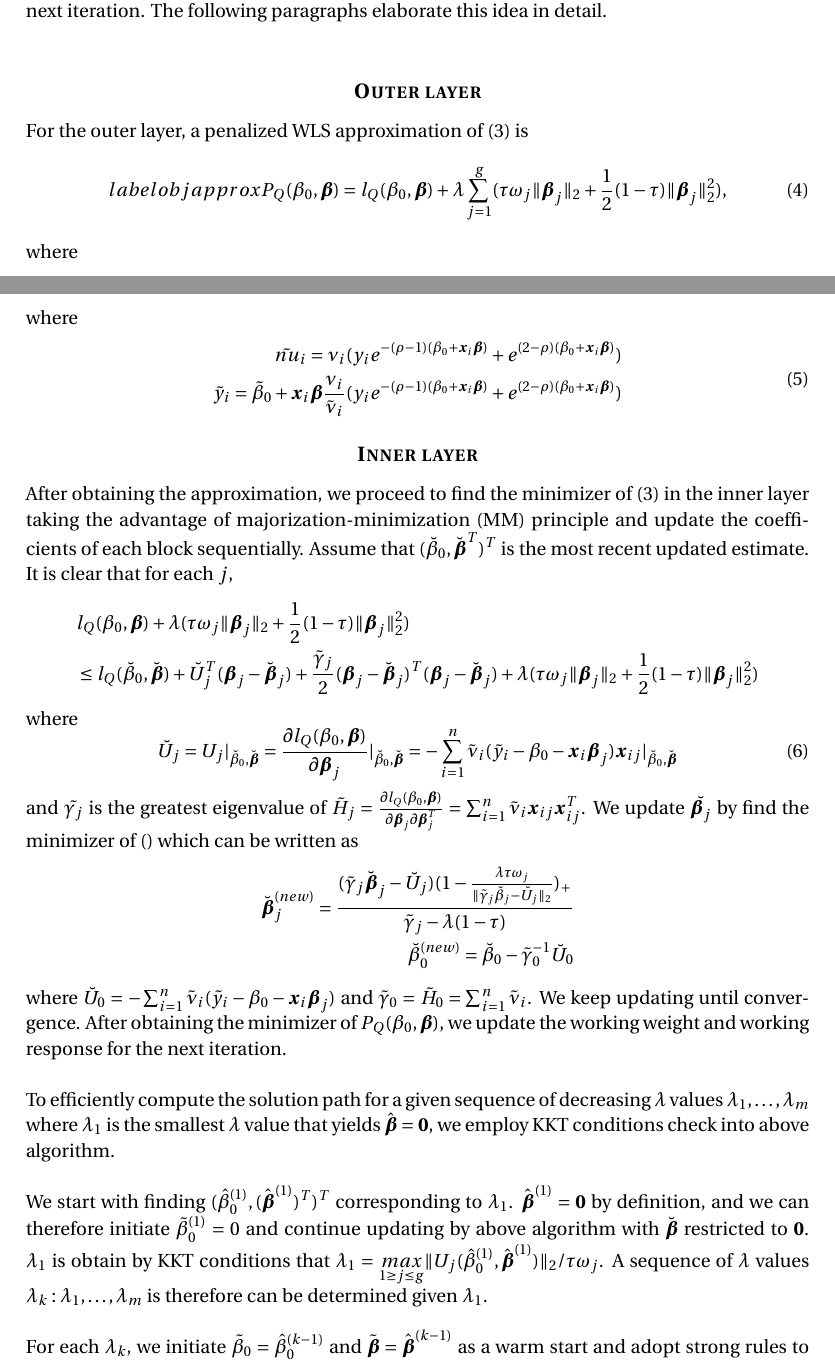
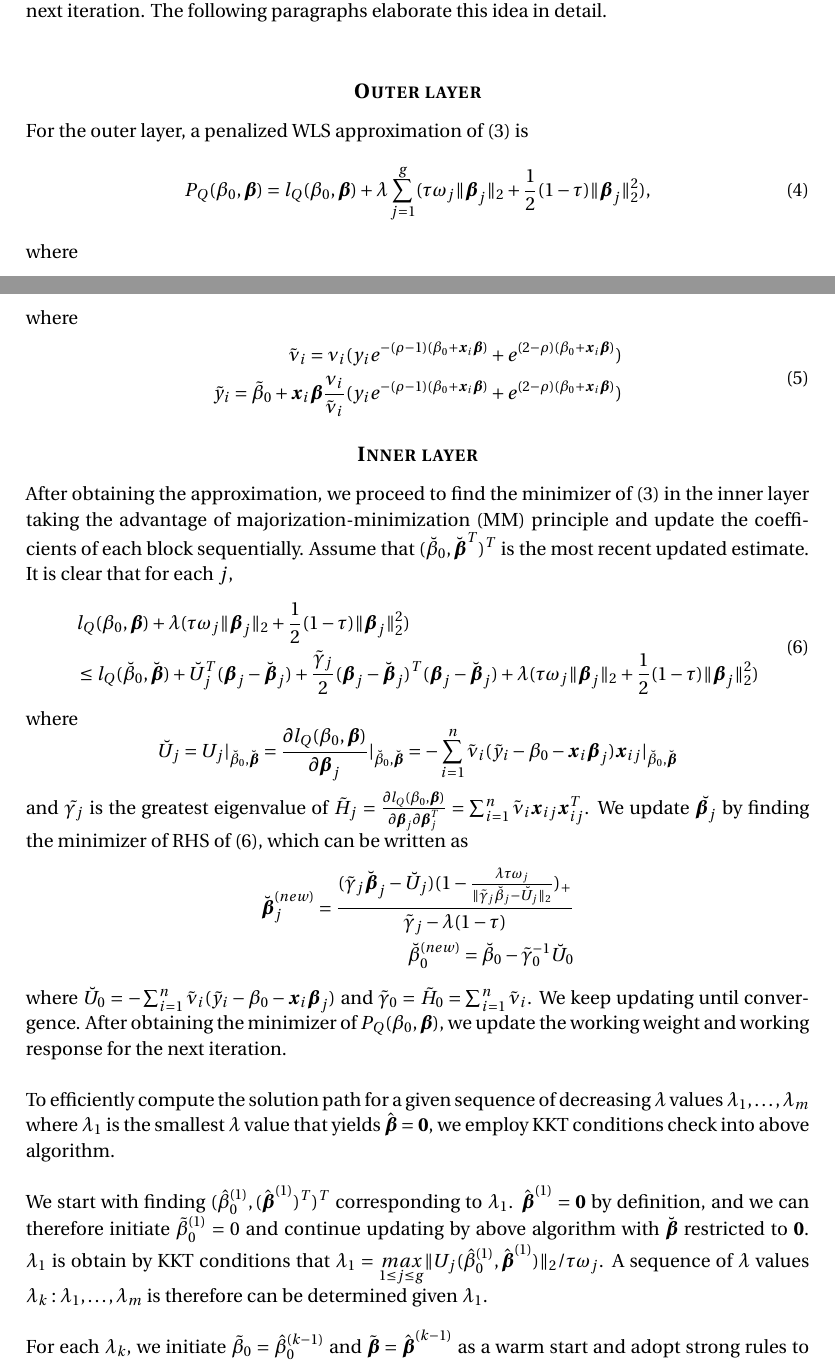
Before and after one commit to MenglanPang/Math-680-Final-Project, a LaTeX document (Math 680 Final Report.tex): two parts of pages 3 and 4 of 13, joined at a grey line, cut so that both start at the same text. Compiled offline with pdfLaTeX.

Commit message:
fix some error

```diff
--- a/Math 680 Final Report.tex
+++ b/Math 680 Final Report.tex
@@ -120,7 +120,7 @@ As proposed in [1], we consider a two-layer minimization strategy, that is, at e
 
 \subsection*{\textbf{Outer layer}}
 For the outer layer, a penalized WLS approximation of (\ref{objfunc}) is
-\begin{equation}label{objapprox}
+\begin{equation}\label{objapprox}
 P_{Q}(\beta_{0},\boldsymbol{\beta})=l_{Q}(\beta_{0},\boldsymbol{\beta})+\lambda\sum_{j=1}^{g}(\tau\omega_{j}\|\boldsymbol{\beta}_{j}\|_{2}+\frac{1}{2}(1-\tau)\|\boldsymbol{\beta}_{j}\|_{2}^{2}),
 \end{equation}
 where
@@ -134,23 +134,23 @@ l_{Q}(\beta_{0},\boldsymbol{\beta})&=l_{Q}(\tilde{\beta_{0}},\tilde{\boldsymbol{
 where
 \begin{equation}
 \begin{split}
-\tilde{nu}_{i}=\nu_{i}(y_{i}e^{-(\rho-1)(\beta_{0}+\boldsymbol{x}_{i}\boldsymbol{\beta})}+e^{(2-\rho)(\beta_{0}+\boldsymbol{x}_{i}\boldsymbol{\beta})})\\
+\tilde{\nu}_{i}=\nu_{i}(y_{i}e^{-(\rho-1)(\beta_{0}+\boldsymbol{x}_{i}\boldsymbol{\beta})}+e^{(2-\rho)(\beta_{0}+\boldsymbol{x}_{i}\boldsymbol{\beta})})\\
 \tilde{y}_{i}=\tilde{\beta}_{0}+\boldsymbol{x}_{i}\boldsymbol{\beta}\frac{\nu_{i}}{\tilde{\nu}_{i}}(y_{i}e^{-(\rho-1)(\beta_{0}+\boldsymbol{x}_{i}\boldsymbol{\beta})}+e^{(2-\rho)(\beta_{0}+\boldsymbol{x}_{i}\boldsymbol{\beta})})
 \end{split}
 \end{equation}
 \subsection*{\textbf{Inner layer}}
 After obtaining the approximation, we proceed to find the minimizer of (\ref{objfunc}) in the inner layer taking the advantage of majorization-minimization (MM) principle and update the coefficients of each block sequentially. Assume that $(\breve{\beta}_{0},\breve{\boldsymbol{\beta}}^{T})^{T}$ is the most recent updated estimate. It is clear that for each $j$,
-\begin{equation*}\label{mm}
+\begin{equation}\label{mm}
 \begin{split}
 &l_{Q}(\beta_{0},\boldsymbol{\beta})+\lambda(\tau\omega_{j}\|\boldsymbol{\beta}_{j}\|_{2}+\frac{1}{2}(1-\tau)\|\boldsymbol{\beta}_{j}\|_{2}^{2})\\
 &\le l_{Q}(\breve{\beta}_{0},\breve{\boldsymbol{\beta}})+\breve{U}_{j}^{T}(\boldsymbol{\beta}_{j}-\breve{\boldsymbol{\beta}}_{j})+\frac{\tilde{\gamma}_{j}}{2}(\boldsymbol{\beta}_{j}-\breve{\boldsymbol{\beta}}_{j})^{T}(\boldsymbol{\beta}_{j}-\breve{\boldsymbol{\beta}}_{j})+\lambda(\tau\omega_{j}\|\boldsymbol{\beta}_{j}\|_{2}+\frac{1}{2}(1-\tau)\|\boldsymbol{\beta}_{j}\|_{2}^{2})
 \end{split}
+\end{equation}
+where
+\begin{equation*}
+\breve{U}_{j}=U_{j}|_{\breve{\beta}_{0},\breve{\boldsymbol{\beta}}}=\frac{\partial l_{Q}(\beta_{0},\boldsymbol{\beta})}{\partial \boldsymbol{\beta}_{j}}|_{\breve{\beta}_{0},\breve{\boldsymbol{\beta}}}=-\sum_{i=1}^{n}\tilde{\nu}_{i}(\tilde{y}_{i}-\beta_{0}-\boldsymbol{x}_{i}\boldsymbol{\beta}_{j})\boldsymbol{x}_{ij}|_{\breve{\beta}_{0},\breve{\boldsymbol{\beta}}}
 \end{equation*}
-where
-\begin{equation}
-\breve{U}_{j}=U_{j}|_{\breve{\beta}_{0},\breve{\boldsymbol{\beta}}}=\frac{\partial l_{Q}(\beta_{0},\boldsymbol{\beta})}{\partial \boldsymbol{\beta}_{j}}|_{\breve{\beta}_{0},\breve{\boldsymbol{\beta}}}=-\sum_{i=1}^{n}\tilde{\nu}_{i}(\tilde{y}_{i}-\beta_{0}-\boldsymbol{x}_{i}\boldsymbol{\beta}_{j})\boldsymbol{x}_{ij}|_{\breve{\beta}_{0},\breve{\boldsymbol{\beta}}}
-\end{equation}
-and $\tilde{\gamma_{j}}$ is the greatest eigenvalue of $\tilde{H}_{j}=\frac{\partial l_{Q}(\beta_{0},\boldsymbol{\beta})}{\partial \boldsymbol{\beta}_{j}\partial \boldsymbol{\beta}_{j}^{T}}=\sum_{i=1}^{n}\tilde{\nu}_{i}\boldsymbol{x}_{ij}\boldsymbol{x}_{ij}^{T}$. We update $\breve{\boldsymbol{\beta}_{j}}$ by find the minimizer of (\ref{mm}) which can be written as
+and $\tilde{\gamma_{j}}$ is the greatest eigenvalue of $\tilde{H}_{j}=\frac{\partial l_{Q}(\beta_{0},\boldsymbol{\beta})}{\partial \boldsymbol{\beta}_{j}\partial \boldsymbol{\beta}_{j}^{T}}=\sum_{i=1}^{n}\tilde{\nu}_{i}\boldsymbol{x}_{ij}\boldsymbol{x}_{ij}^{T}$. We update $\breve{\boldsymbol{\beta}_{j}}$ by finding the minimizer of RHS of (\ref{mm}), which can be written as
 \begin{equation*}
 \begin{split}
 \breve{\boldsymbol{\beta}}_{j}^{(new)}=\frac{(\tilde{\gamma}_{j}\breve{\boldsymbol{\beta}}_{j}-\breve{U}_{j})(1-\frac{\lambda\tau\omega_{j}}{\|\tilde{\gamma}_{j}\breve{\beta}_{j}-\breve{U}_{j}\|_{2}})_{+}}{\tilde{\gamma}_{j}-\lambda(1-\tau)}\\
@@ -161,7 +161,7 @@ where $\breve{U}_{0}=-\sum_{i=1}^{n}\tilde{\nu}_{i}(\tilde{y}_{i}-\beta_{0}-\bol
 
 To efficiently compute the solution path for a given sequence of decreasing $\lambda$ values ${\lambda_{1},\dots,\lambda_{m}}$ where $\lambda_{1}$ is the smallest $\lambda$ value that yields $\hat{\boldsymbol{\beta}}=\boldsymbol{0}$, we employ KKT conditions check into above algorithm.\\
 
-We start with finding $(\hat{\beta}_{0}^{(1)},(\hat{\boldsymbol{\beta}}^{(1)})^{T})^{T}$ corresponding to $\lambda_{1}$. $\hat{\boldsymbol{\beta}}^{(1)}=\boldsymbol{0}$ by definition, and we can therefore initiate $\tilde{\beta}_{0}^{(1)}=0$ and continue updating by above algorithm with $\breve{\boldsymbol{\beta}}$ restricted to $\boldsymbol{0}$. $\lambda_{1}$ is obtain by KKT conditions that $\lambda_{1}=\underset{1\ge j\le g}{max}{\|U_{j}(\hat{\beta}_{0}^{(1)},\hat{\boldsymbol{\beta}}^{(1)})\|_{2}/\tau\omega_{j}}$. A sequence of $\lambda$ values ${\lambda_{k}:\lambda_{1},\dots,\lambda_{m}}$ is therefore can be determined given $\lambda_{1}$.\\
+We start with finding $(\hat{\beta}_{0}^{(1)},(\hat{\boldsymbol{\beta}}^{(1)})^{T})^{T}$ corresponding to $\lambda_{1}$. $\hat{\boldsymbol{\beta}}^{(1)}=\boldsymbol{0}$ by definition, and we can therefore initiate $\tilde{\beta}_{0}^{(1)}=0$ and continue updating by above algorithm with $\breve{\boldsymbol{\beta}}$ restricted to $\boldsymbol{0}$. $\lambda_{1}$ is obtain by KKT conditions that $\lambda_{1}=\underset{1\le j\le g}{max}{\|U_{j}(\hat{\beta}_{0}^{(1)},\hat{\boldsymbol{\beta}}^{(1)})\|_{2}/\tau\omega_{j}}$. A sequence of $\lambda$ values ${\lambda_{k}:\lambda_{1},\dots,\lambda_{m}}$ is therefore can be determined given $\lambda_{1}$.\\
 
 For each $\lambda_{k}$, we initiate $\tilde{\beta}_{0}=\hat{\beta}_{0}^{(k-1)}$ and $\tilde{\boldsymbol{\beta}}=\hat{\boldsymbol{\beta}}^{(k-1)}$ as a warm start and adopt strong rules to check if the KKT condition
 \begin{equation}\label{kkt}
```
Also changed, not shown: Math 680 Final Report.pdf.
